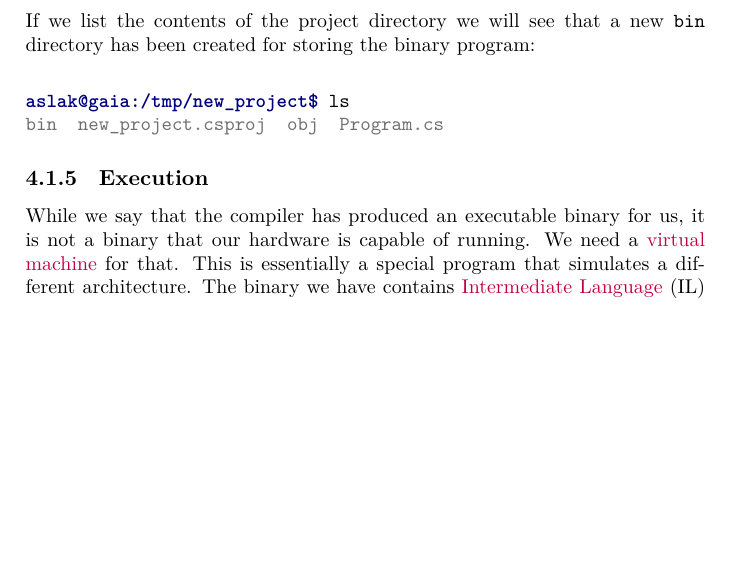
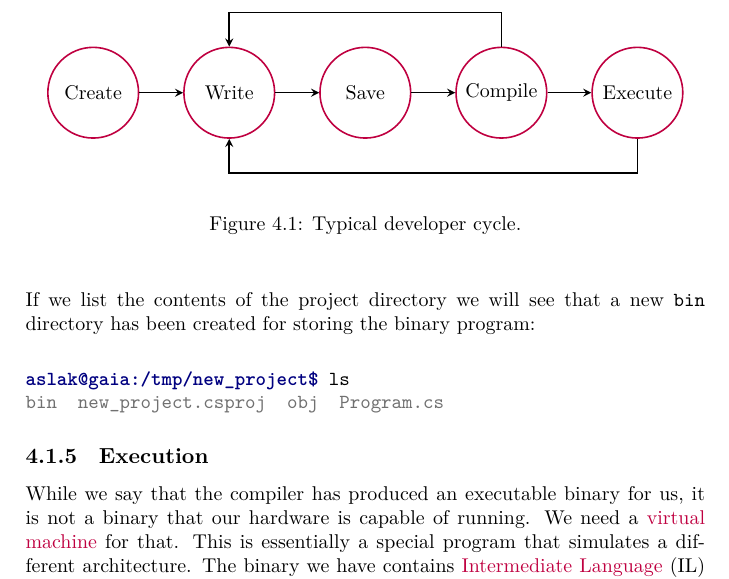
Before and after one commit to aslakjohansen/progintro, a LaTeX thesis (doc/document.tex, which reads doc/figs/first_cycle.tex, doc/first.tex): part of page 30 of 59, cut at the place of the change, the shorter picture padded with empty space. Compiled offline with XeLaTeX; a LaTeX package or settings file that is missing is left out.

Commit message:
Added figure of the typical developer cycle

```diff
--- /dev/null
+++ b/doc/figs/first_cycle.tex
@@ -0,0 +1,27 @@
+\begin{center}
+  \begin{tikzpicture}[remember picture]
+    \newcommand{\stepsize}{24mm}
+    \tikzstyle{edge}  = [thick,>=stealth,draw=black]
+    \tikzstyle{dedge} = [thick,->,>=stealth,draw=black]
+    \tikzstyle{node}=[
+      circle,
+      draw=purple,
+      anchor=center,
+      thick,
+      minimum size=16mm,
+    ]
+
+    \node[node] (nCreate) at (0*\stepsize,0) {Create};
+    \node[node] (nWrite) at (1*\stepsize,0) {Write};
+    \node[node] (nSave) at (2*\stepsize,0) {Save};
+    \node[node] (nCompile) at (3*\stepsize,0) {Compile};
+    \node[node] (nExecute) at (4*\stepsize,0) {Execute};
+
+    \draw[dedge] (nCreate)--(nWrite);
+    \draw[dedge] (nWrite)--(nSave);
+    \draw[dedge] (nSave)--(nCompile);
+    \draw[dedge] (nCompile)--(nExecute);
+    \draw[dedge] (nCompile)--([yshift= 6mm]nCompile.north)-|(nWrite);
+    \draw[dedge] (nExecute)--([yshift=-6mm]nExecute.south)-|(nWrite);
+  \end{tikzpicture}
+\end{center}
--- a/doc/first.tex
+++ b/doc/first.tex
@@ -92,6 +92,12 @@ Hello, World!
 
 \subsection{Big Picture}
 
+\begin{figure}[tbp]
+  \input{figs/first_cycle.tex}
+  \caption{Typical developer cycle.}
+  \label{fig:first:phases:cycle}
+\end{figure}
+
 \csubsection{C}
 \pythonsubsection{Python}
 \elixirsubsection{Elixir}
```
